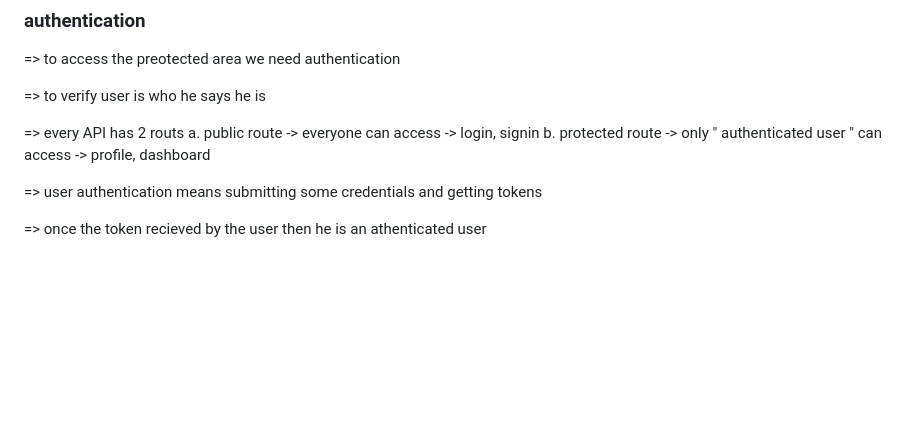
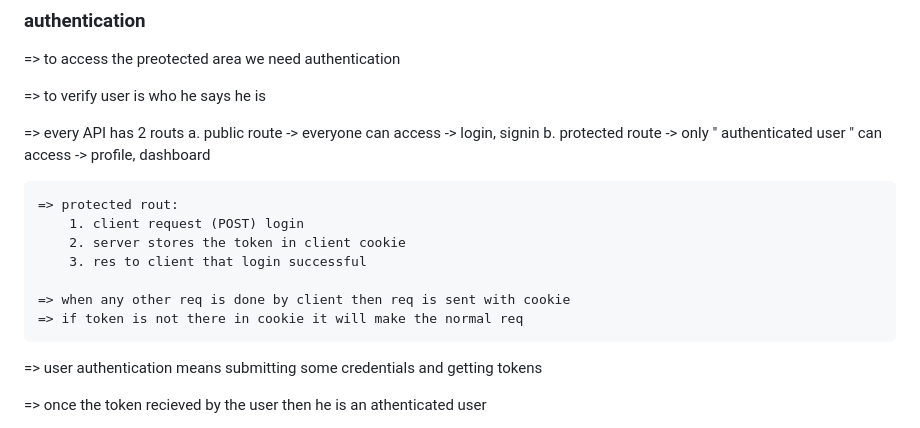
Before and after one commit to VishalNarketpalli-ghub/ATP-assignment2, a Markdown page: Backend-with-DB/README.md, the part around the change. Drawn GitHub-style; blank space fills up the shorter version.

Commit message:
Update README.md with additional details on protected routes and token handling

```diff
--- a/Backend-with-DB/README.md
+++ b/Backend-with-DB/README.md
@@ -76,6 +76,14 @@ b. hashing -> it is one way function, hence more secure
 a. public route -> everyone can access -> login, signin
 b. protected route -> only " authenticated user " can access -> profile, dashboard
 
+    => protected rout:
+        1. client request (POST) login
+        2. server stores the token in client cookie
+        3. res to client that login successful
+
+    => when any other req is done by client then req is sent with cookie
+    => if token is not there in cookie it will make the normal req
+
 => user authentication means submitting some credentials and getting tokens
 
 => once the token recieved by the user then he is an athenticated user
```
